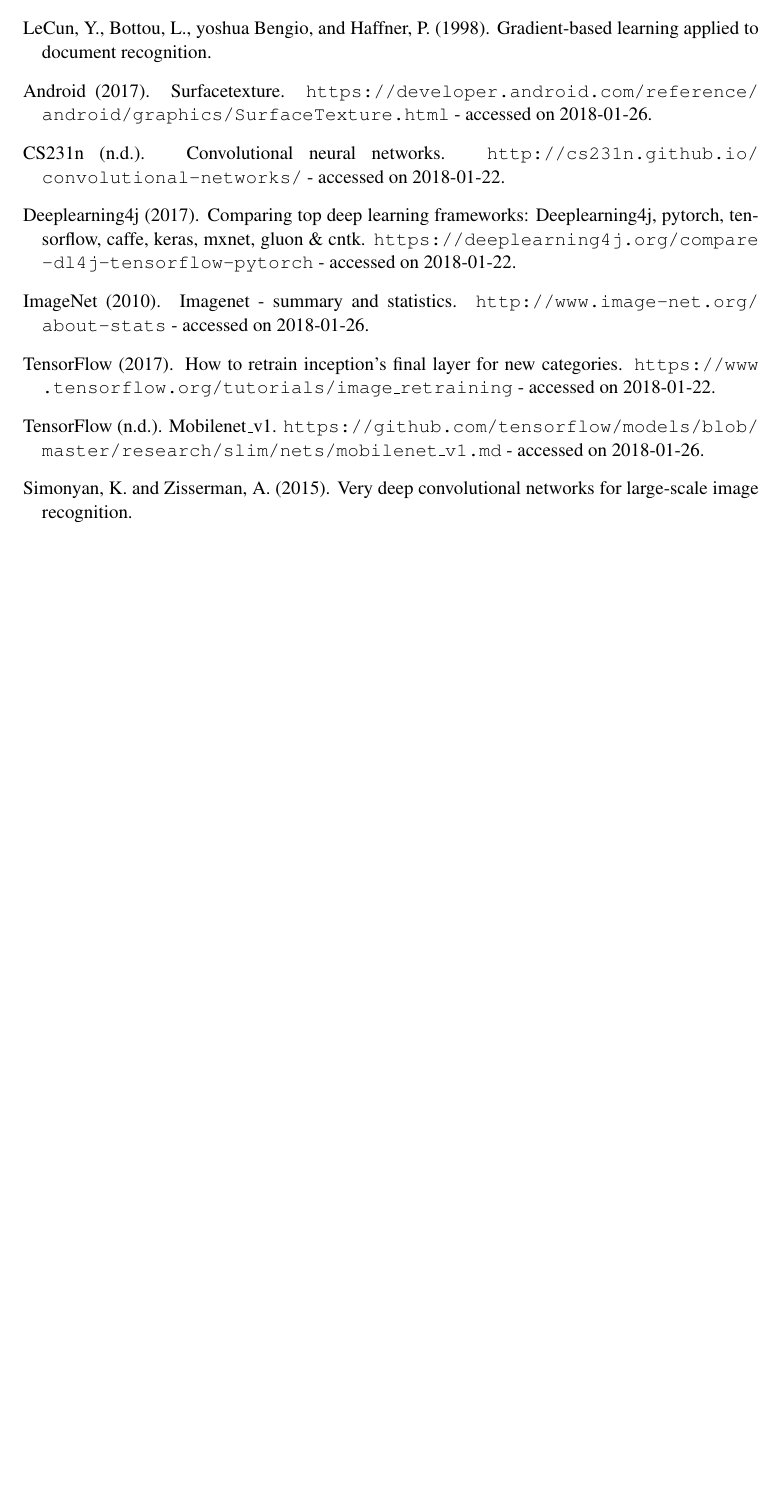
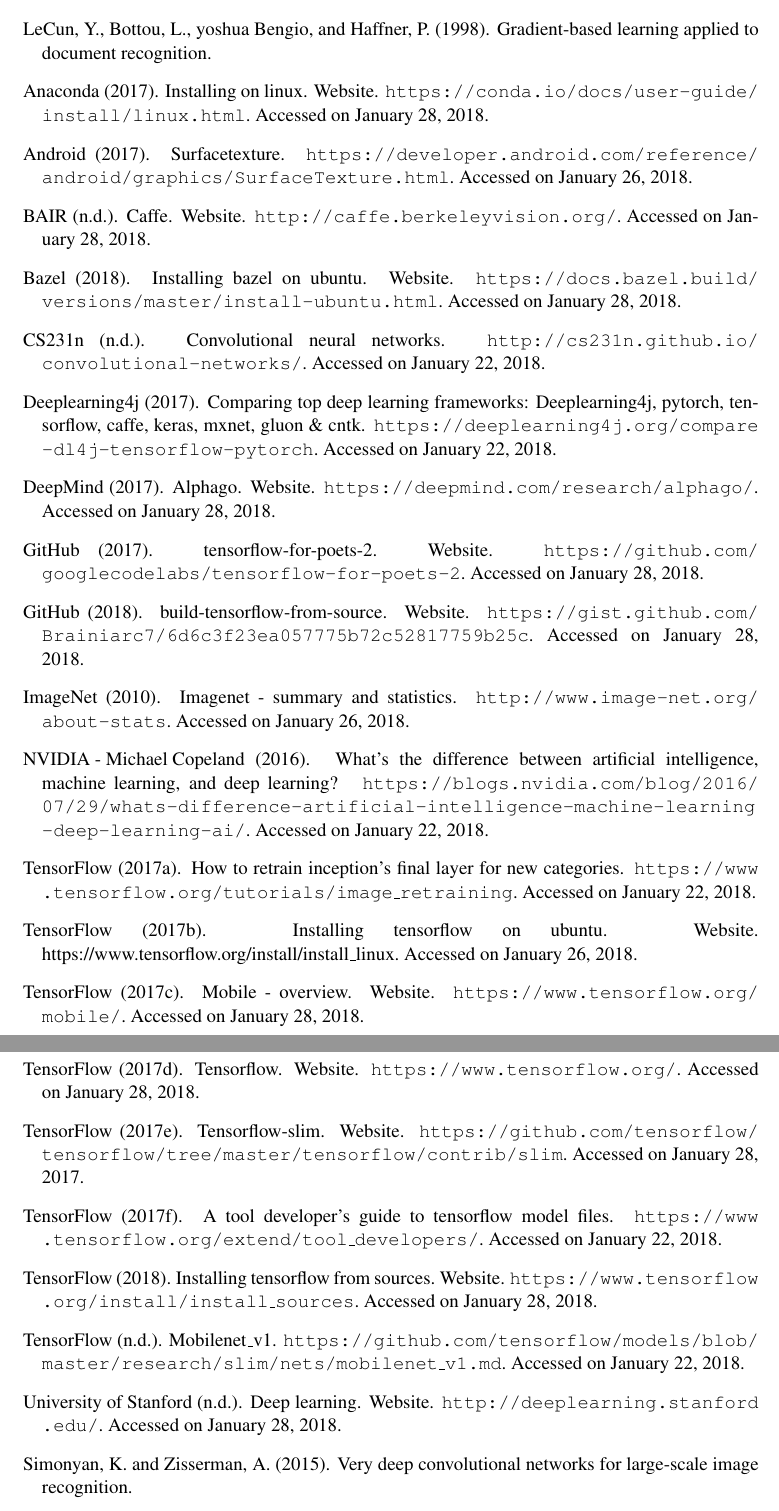
Before and after one commit to awilsee/dl, a LaTeX thesis (Ausarbeitung_Latex/main.tex, which reads Ausarbeitung_Latex/references.bib): part of page 32 of 35 before the commit and two parts of pages 32 and 33 of 36 after it, the two joined at a grey line, cut so that both start at the same text, the shorter picture padded with empty space. Compiled offline with pdfLaTeX.

Commit message:
Zitate eingefügt

```diff
--- a/Ausarbeitung_Latex/references.bib
+++ b/Ausarbeitung_Latex/references.bib
@@ -1,23 +1,59 @@
 % This file was created with JabRef 2.10.
 % Encoding: UTF-8
 
+
+@Misc{Anaconda,
+  Title                    = {Installing on Linux},
+
+  Author                   = {\mbox{Anaconda}},
+  HowPublished             = {Website},
+  Note                     = {\url{https://conda.io/docs/user-guide/install/linux.html}. Accessed on January 28, 2018.},
+  Year                     = {2017},
+
+  Owner                    = {alice},
+  Timestamp                = {2018.01.28}
+}
 
 @Misc{AndroidDevelopers,
   Title                    = {SurfaceTexture},
 
   Author                   = {\mbox{Android}},
-  Note                     = {\url{https://developer.android.com/reference/android/graphics/SurfaceTexture.html} - accessed on 2018-01-26},
+  Note                     = {\url{https://developer.android.com/reference/android/graphics/SurfaceTexture.html}. Accessed on January 26, 2018.},
   Year                     = {2017},
 
   Timestamp                = {2018.01.26},
   Url                      = {https://developer.android.com/reference/android/graphics/SurfaceTexture.html. Seen on January 26, 2017}
 }
 
+@Misc{BAIR,
+  Title                    = {Caffe},
+
+  Author                   = {\mbox{BAIR}},
+  HowPublished             = {Website},
+  Note                     = {\url{http://caffe.berkeleyvision.org/}. Accessed on January 28, 2018.},
+  Year                     = {n.d.},
+
+  Owner                    = {alice},
+  Timestamp                = {2018.01.28}
+}
+
+@Misc{Bazel,
+  Title                    = {Installing Bazel on Ubuntu},
+
+  Author                   = {\mbox{Bazel}},
+  HowPublished             = {Website},
+  Note                     = {\url{https://docs.bazel.build/versions/master/install-ubuntu.html}. Accessed on January 28, 2018.},
+  Year                     = {2018},
+
+  Owner                    = {alice},
+  Timestamp                = {2018.01.28}
+}
+
 @Misc{CS231nCNN,
   Title                    = {Convolutional Neural Networks},
 
   Author                   = {\mbox{CS231n}},
-  Note                     = {\url{http://cs231n.github.io/convolutional-networks/} - accessed on 2018-01-22},
+  Note                     = {\url{http://cs231n.github.io/convolutional-networks/}. Accessed on January 22, 2018.},
   Year                     = {n.d.},
 
   Timestamp                = {2018.01.22},
@@ -28,10 +64,18 @@
   Title                    = {Comparing Top Deep Learning Frameworks: Deeplearning4j, PyTorch, TensorFlow, Caffe, Keras, MxNet, Gluon \& CNTK},
 
   Author                   = {\mbox{Deeplearning4j}},
-  Note                     = {\url{https://deeplearning4j.org/compare-dl4j-tensorflow-pytorch} - accessed on 2018-01-22},
+  Note                     = {\url{https://deeplearning4j.org/compare-dl4j-tensorflow-pytorch}. Accessed on January 22, 2018.},
   Year                     = {2017},
 
   Timestamp                = {2018.01.22},
   Url                      = {https://deeplearning4j.org/compare-dl4j-tensorflow-pytorch}
 }
 
+@Misc{DeepMind,
+  Title                    = {AlphaGo},
+
+  Author                   = {\mbox{DeepMind}},
+  HowPublished             = {Website},
+  Month                    = {April},
+  Note                     = {\url{https://deepmind.com/research/alphago/}. Accessed on January 28, 2018.},
+  Year                     = {2017},
@@ -37,0 +90,4 @@
+  Author                   = {\mbox{GitHub}},
+  HowPublished             = {Website},
+  Note                     = {\url{https://gist.github.com/Brainiarc7/6d6c3f23ea057775b72c52817759b25c}. Accessed on January 28, 2018.},
+  Year                     = {2018},
@@ -37,0 +102,4 @@
+  Author                   = {\mbox{GitHub}},
+  HowPublished             = {Website},
+  Note                     = {\url{https://github.com/googlecodelabs/tensorflow-for-poets-2}. Accessed on January 28, 2018.},
+  Year                     = {2017},
@@ -39,3 +112,4 @@
   Title                    = {Google Protocol Buffers},
 
   Author                   = {\mbox{Google}},
+  Note                     = {\url{https://developers.google.com/protocol-buffers/}. Accessed on January 22, 2018.},
@@ -50,7 +123,7 @@
   Title                    = {ImageNet - Summary and Statistics},
 
   Author                   = {\mbox{ImageNet}},
-  Note                     = {\url{http://www.image-net.org/about-stats} - accessed on 2018-01-26},
+  Note                     = {\url{http://www.image-net.org/about-stats}. Accessed on January 26, 2018.},
   Year                     = {2010},
 
   Timestamp                = {2018.01.26},
@@ -61,7 +134,7 @@
   Title                    = {What’s the Difference Between Artificial Intelligence, Machine Learning, and Deep Learning?},
 
   Author                   = {\mbox{NVIDIA - Michael Copeland}},
-  Note                     = {\url{https://blogs.nvidia.com/blog/2016/07/29/whats-difference-artificial-intelligence-machine-learning-deep-learning-ai/} - accessed on 2018-01-22},
+  Note                     = {\url{https://blogs.nvidia.com/blog/2016/07/29/whats-difference-artificial-intelligence-machine-learning-deep-learning-ai/}. Accessed on January 22, 2018.},
   Year                     = {2016},
 
   Timestamp                = {2018.01.22},
@@ -72,10 +145,17 @@
   Title                    = {MobileNet\_v1},
 
   Author                   = {\mbox{TensorFlow}},
-  Note                     = {\url{https://github.com/tensorflow/models/blob/master/research/slim/nets/mobilenet\_v1.md} - accessed on 2018-01-26},
+  Note                     = {\url{https://github.com/tensorflow/models/blob/master/research/slim/nets/mobilenet\_v1.md}. Accessed on January 22, 2018.},
   Year                     = {n.d.},
 
   Timestamp                = {2018.01.26},
   Url                      = {https://github.com/tensorflow/models/blob/master/research/slim/nets/mobilenet_v1.md}
 }
 
+@Misc{TensorflowBazel,
+  Title                    = {Installing TensorFlow from Sources},
+
+  Author                   = {\mbox{TensorFlow}},
+  HowPublished             = {Website},
+  Note                     = {\url{https://www.tensorflow.org/install/install_sources}. Accessed on January 28, 2018.},
+  Year                     = {2018},
@@ -81,0 +168,6 @@
+  Title                    = {Installing TensorFlow on Ubuntu},
+
+  Author                   = {\mbox{TensorFlow}},
+  HowPublished             = {Website},
+  Note                     = {https://www.tensorflow.org/install/install_linux. Accessed on January 26, 2018.},
+  Year                     = {2017},
@@ -81,0 +180,6 @@
+  Title                    = {TensorFlow},
+
+  Author                   = {\mbox{TensorFlow}},
+  HowPublished             = {Website},
+  Note                     = {\url{https://www.tensorflow.org/}. Accessed on January 28, 2018.},
+  Year                     = {2017},
@@ -82,8 +194,17 @@
+  Author                   = {\mbox{TensorFlow}},
+  HowPublished             = {Website},
+  Note                     = {\url{https://www.tensorflow.org/mobile/}. Accessed on January 28, 2018.},
+  Year                     = {2017},
+
+  Owner                    = {alice},
+  Timestamp                = {2018.01.28}
+}
+
 @Misc{TensorFlowModel2017,
   Title                    = {A Tool Developer's Guide to TensorFlow Model Files},
 
   Author                   = {\mbox{TensorFlow}},
-  Note                     = {\url{https://www.tensorflow.org/extend/tool_developers/} - accessed on 2018-01-22},
+  Note                     = {\url{https://www.tensorflow.org/extend/tool_developers/}. Accessed on January 22, 2018.},
   Year                     = {2017},
 
   Timestamp                = {2018.01.22},
@@ -94,11 +215,35 @@
   Title                    = {How to Retrain Inception's Final Layer for New Categories},
 
   Author                   = {\mbox{TensorFlow}},
-  Note                     = {\url{https://www.tensorflow.org/tutorials/image_retraining} - accessed on 2018-01-22},
+  Note                     = {\url{https://www.tensorflow.org/tutorials/image_retraining}. Accessed on January 22, 2018.},
   Year                     = {2017},
 
   Timestamp                = {2018.01.22},
   Url                      = {https://www.tensorflow.org/tutorials/image_retraining}
+}
+
+@Misc{TensorflowSlim,
+  Title                    = {TensorFlow-Slim},
+
+  Author                   = {\mbox{TensorFlow}},
+  HowPublished             = {Website},
+  Note                     = {\url{https://github.com/tensorflow/tensorflow/tree/master/tensorflow/contrib/slim}. Accessed on January 28, 2017.},
+  Year                     = {2017},
+
+  Owner                    = {alice},
+  Timestamp                = {2018.01.28}
+}
+
+@Misc{UniversityOfStanford,
+  Title                    = {Deep Learning},
+
+  Author                   = {\mbox{University of Stanford}},
+  HowPublished             = {Website},
+  Note                     = {\url{http://deeplearning.stanford.edu/}. Accessed on January 28, 2018.},
+  Year                     = {n.d.},
+
+  Owner                    = {alice},
+  Timestamp                = {2018.01.28}
 }
 
 @Article{Butler2017,
@@ -200,18 +345,6 @@
   Timestamp                = {2018.01.24}
 }
 
-@Misc{InstallTensorflow,
-  Title                    = {Installing TensorFlow on Ubuntu},
-
-  Author                   = {TensorFlow},
-  HowPublished             = {Website},
-  Note                     = {https://www.tensorflow.org/install/install_linux. Seen on January 26, 2017},
-  Year                     = {2017},
-
-  Owner                    = {alice},
-  Timestamp                = {2018.01.26}
-}
-
 @Article{Thom2017,
   Title                    = {Analysis and Optimization of Convolutional Neural Network Architectures},
   Author                   = {Martin Thoma},
@@ -225,7 +358,7 @@
   Title                    = {Top 10 Deep Learning Frameworks},
 
   Author                   = {Amey Varangaonkar},
-  Note                     = {\url{https://datahub.packtpub.com/deep-learning/top-10-deep-learning-frameworks/} - accessed on 2018-01-22},
+  Note                     = {\url{https://datahub.packtpub.com/deep-learning/top-10-deep-learning-frameworks/}. Accessed on January 22, 2018.},
   Year                     = {2017},
 
   Timestamp                = {2018.01.22},
```
Also changed, not shown: Ausarbeitung_Latex/01introduction.tex (+2 -2 lines), Ausarbeitung_Latex/02methodology.tex (+5 -5 lines), Ausarbeitung_Latex/03concept.tex (+2 -2 lines), Ausarbeitung_Latex/04realization.tex (+6 -6 lines), Ausarbeitung_Latex/main.pdf, Ausarbeitung_Latex/references.bib (42 more changed lines).
